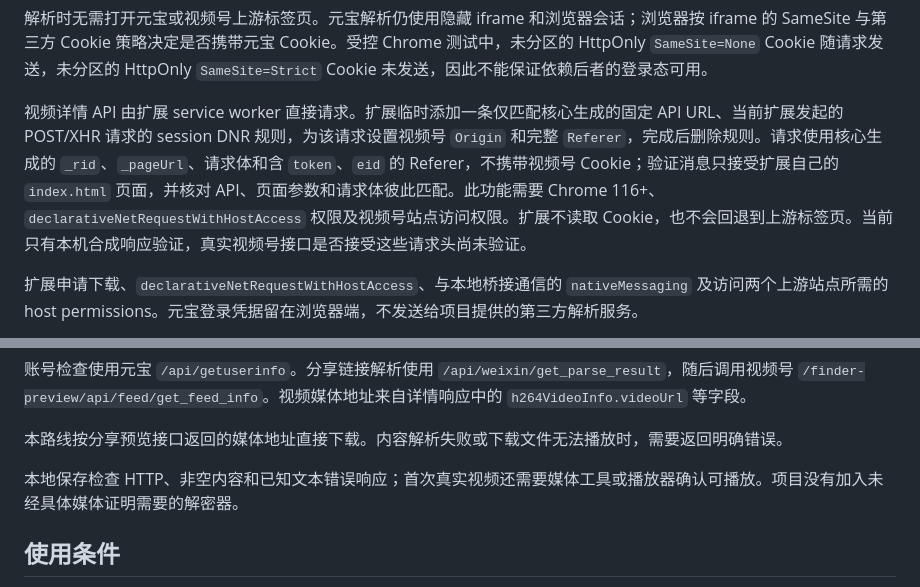
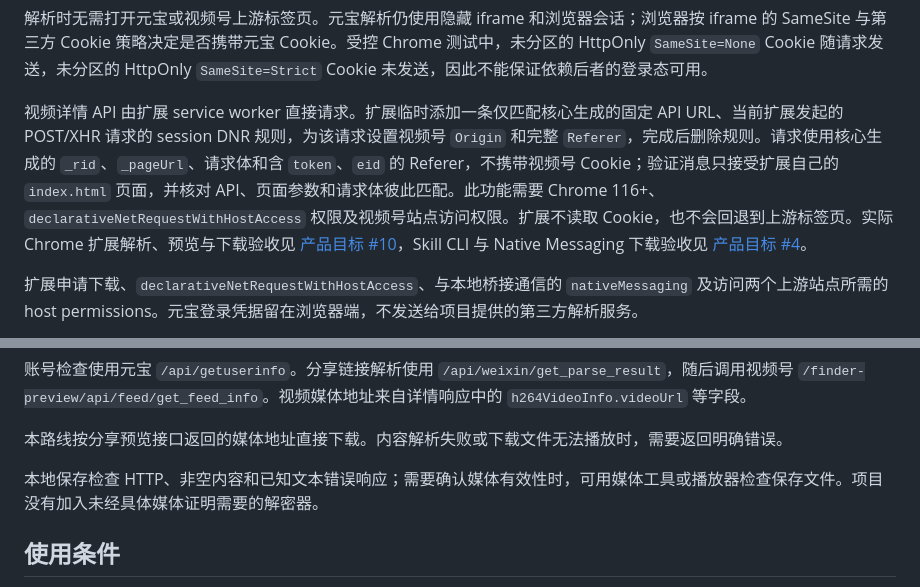
Before and after one commit to MC0571/weixin-channels-video, a Markdown page: README.md, 2 parts joined by grey strips. Drawn GitHub-style.

Commit message:
docs: 同步浏览器真实验收说明

```diff
--- a/README.md
+++ b/README.md
@@ -164,7 +164,7 @@ curl --fail-with-body http://localhost:3000/parse \
 
 解析时无需打开元宝或视频号上游标签页。元宝解析仍使用隐藏 iframe 和浏览器会话；浏览器按 iframe 的 SameSite 与第三方 Cookie 策略决定是否携带元宝 Cookie。受控 Chrome 测试中，未分区的 HttpOnly `SameSite=None` Cookie 随请求发送，未分区的 HttpOnly `SameSite=Strict` Cookie 未发送，因此不能保证依赖后者的登录态可用。
 
-视频详情 API 由扩展 service worker 直接请求。扩展临时添加一条仅匹配核心生成的固定 API URL、当前扩展发起的 POST/XHR 请求的 session DNR 规则，为该请求设置视频号 `Origin` 和完整 `Referer`，完成后删除规则。请求使用核心生成的 `_rid`、`_pageUrl`、请求体和含 `token`、`eid` 的 Referer，不携带视频号 Cookie；验证消息只接受扩展自己的 `index.html` 页面，并核对 API、页面参数和请求体彼此匹配。此功能需要 Chrome 116+、`declarativeNetRequestWithHostAccess` 权限及视频号站点访问权限。扩展不读取 Cookie，也不会回退到上游标签页。当前只有本机合成响应验证，真实视频号接口是否接受这些请求头尚未验证。
+视频详情 API 由扩展 service worker 直接请求。扩展临时添加一条仅匹配核心生成的固定 API URL、当前扩展发起的 POST/XHR 请求的 session DNR 规则，为该请求设置视频号 `Origin` 和完整 `Referer`，完成后删除规则。请求使用核心生成的 `_rid`、`_pageUrl`、请求体和含 `token`、`eid` 的 Referer，不携带视频号 Cookie；验证消息只接受扩展自己的 `index.html` 页面，并核对 API、页面参数和请求体彼此匹配。此功能需要 Chrome 116+、`declarativeNetRequestWithHostAccess` 权限及视频号站点访问权限。扩展不读取 Cookie，也不会回退到上游标签页。实际 Chrome 扩展解析、预览与下载验收见 [产品目标 #10](https://github.com/MC0571/weixin-channels-video/issues/10)，Skill CLI 与 Native Messaging 下载验收见 [产品目标 #4](https://github.com/MC0571/weixin-channels-video/issues/4)。
 
 扩展申请下载、`declarativeNetRequestWithHostAccess`、与本地桥接通信的 `nativeMessaging` 及访问两个上游站点所需的 host permissions。元宝登录凭据留在浏览器端，不发送给项目提供的第三方解析服务。
 
@@ -211,7 +211,7 @@ flowchart TB
 
 本路线按分享预览接口返回的媒体地址直接下载。内容解析失败或下载文件无法播放时，需要返回明确错误。
 
-本地保存检查 HTTP、非空内容和已知文本错误响应；首次真实视频还需要媒体工具或播放器确认可播放。项目没有加入未经具体媒体证明需要的解密器。
+本地保存检查 HTTP、非空内容和已知文本错误响应；需要确认媒体有效性时，可用媒体工具或播放器检查保存文件。项目没有加入未经具体媒体证明需要的解密器。
 
 ## 使用条件
 
```
